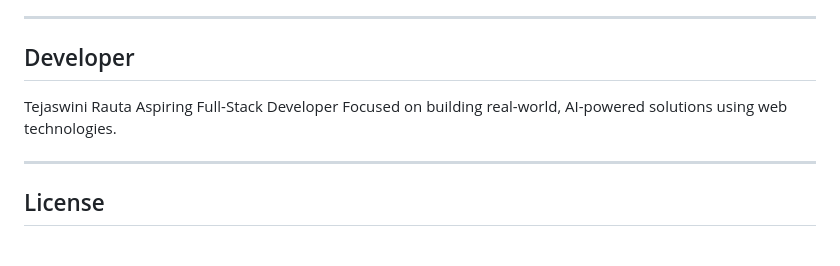
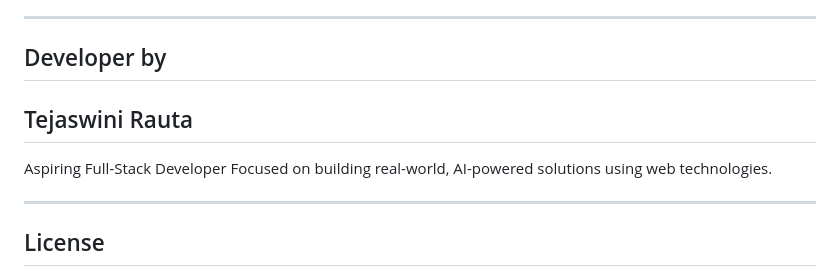
Before and after one commit to TejaswiniRauta/teja-nirmanai, a Markdown page: README.md, the part around the change. Drawn GitHub-style; blank space fills up the shorter version.

```diff
--- a/README.md
+++ b/README.md
@@ -208,9 +208,10 @@ Teja-NirmanAI
 
 ---
 
-## Developer
+## Developer by
 
 Tejaswini Rauta
+---
 Aspiring Full-Stack Developer
 Focused on building real-world, AI-powered solutions using web technologies.
 
```
